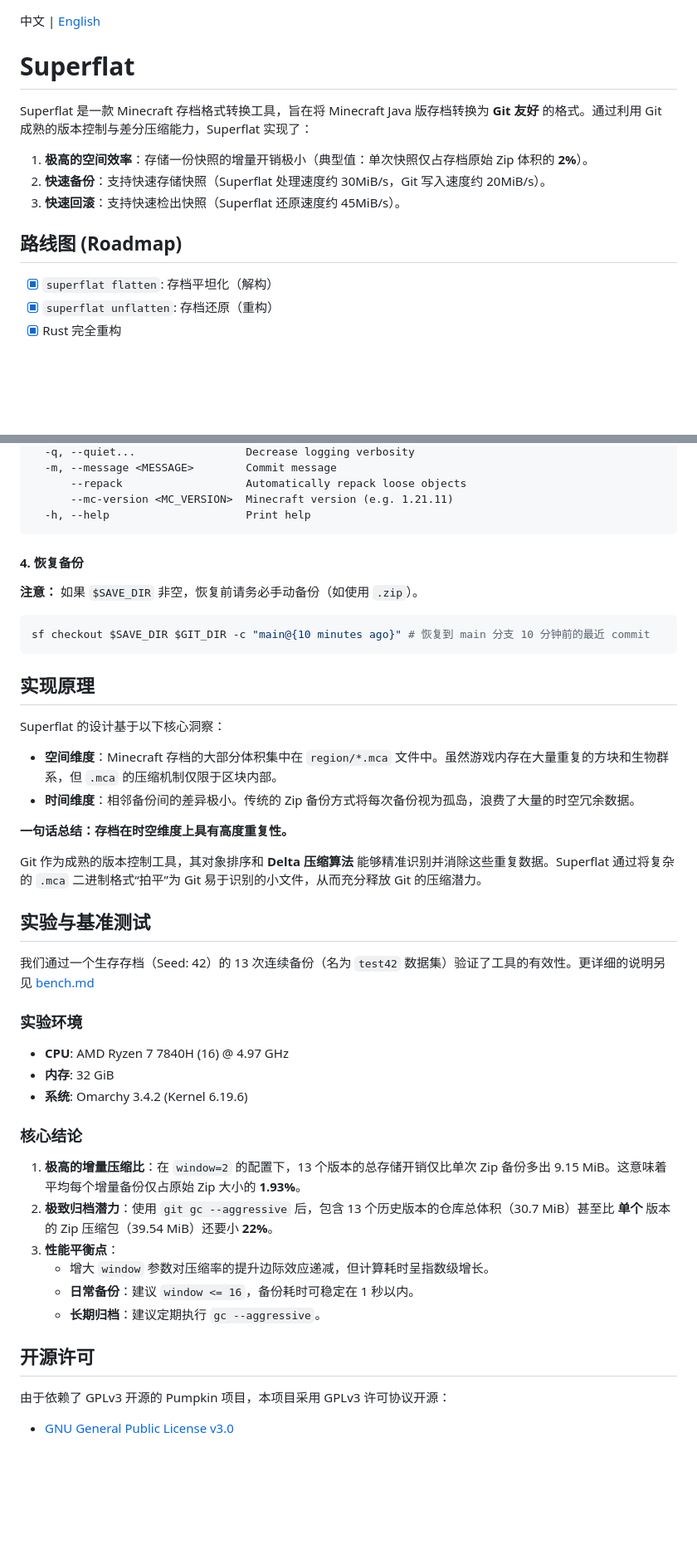
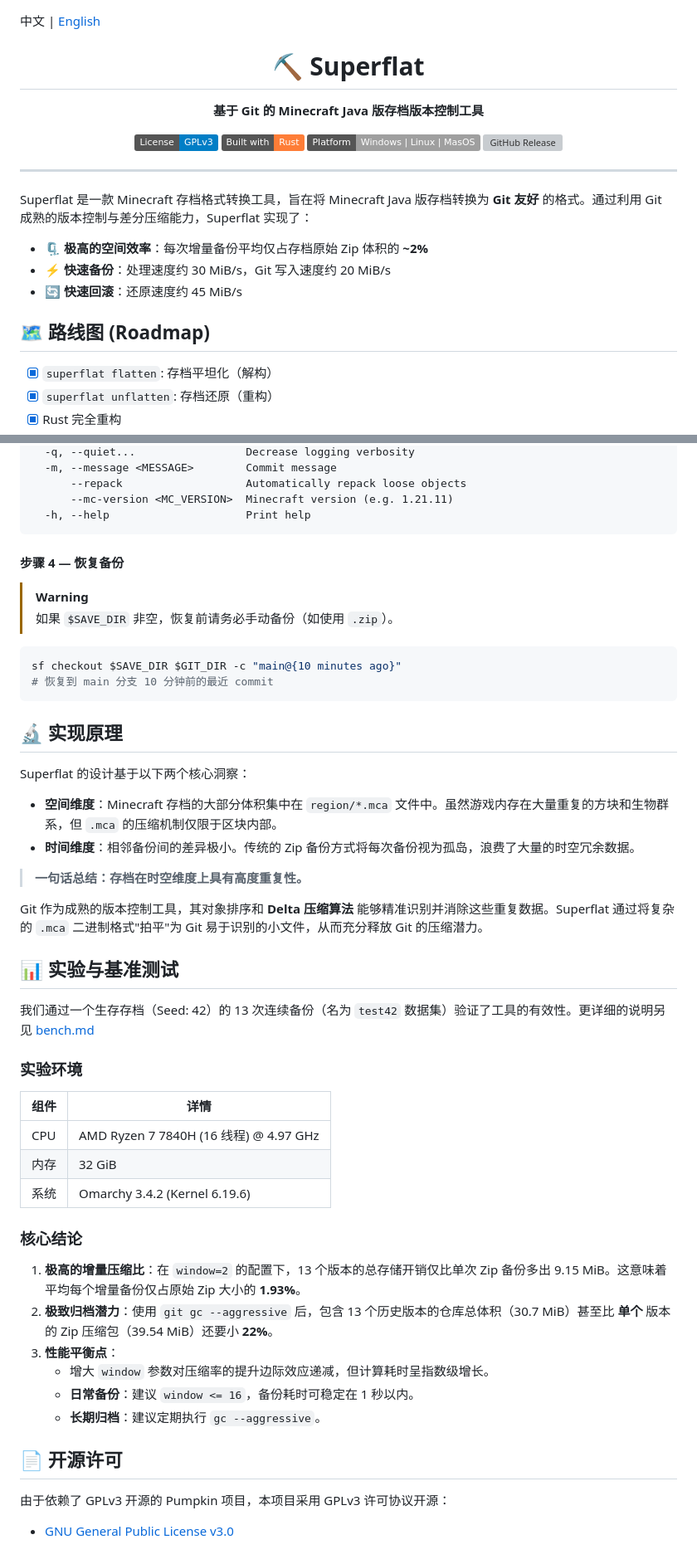
Before and after one commit to HairlessVillager/superflat, a Markdown page: README_ZH.md, 2 parts joined by grey strips. Shown at 83% size. Drawn GitHub-style; folded sections open; badges without logos; blank space fills up the shorter version; grey boxes are pictures that could not be loaded.

Commit message:
docs: beautify README

````diff
--- a/README_ZH.md
+++ b/README_ZH.md
@@ -1,14 +1,27 @@
 中文 | [English](README.md)
 
-# Superflat
+<div align="center">
+
+# ⛏️ Superflat
+
+**基于 Git 的 Minecraft Java 版存档版本控制工具**
+
+[![License: GPL v3](https://img.shields.io/badge/License-GPLv3-blue.svg)](./LICENSE)
+[![Built with Rust](https://img.shields.io/badge/Built%20with-Rust-orange?logo=rust&logoColor=white)](https://www.rust-lang.org/)
+[![Platform](https://img.shields.io/badge/Platform-Windows%20%7C%20Linux%20%7C%20MasOS-lightgrey?logo=github)](https://github.com/HairlessVillager/superflat/releases)
+[![GitHub Release](https://img.shields.io/github/v/release/HairlessVillager/superflat?color=green)](https://github.com/HairlessVillager/superflat/releases)
+
+</div>
+
+---
 
 Superflat 是一款 Minecraft 存档格式转换工具，旨在将 Minecraft Java 版存档转换为 **Git 友好** 的格式。通过利用 Git 成熟的版本控制与差分压缩能力，Superflat 实现了：
 
-1.  **极高的空间效率**：存储一份快照的增量开销极小（典型值：单次快照仅占存档原始 Zip 体积的 **2%**）。
-2.  **快速备份**：支持快速存储快照（Superflat 处理速度约 30MiB/s，Git 写入速度约 20MiB/s）。
-3.  **快速回滚**：支持快速检出快照（Superflat 还原速度约 45MiB/s）。
+- 🗜️ **极高的空间效率**：每次增量备份平均仅占存档原始 Zip 体积的 **~2%**
+- ⚡ **快速备份**：处理速度约 30 MiB/s，Git 写入速度约 20 MiB/s
+- 🔄 **快速回滚**：还原速度约 45 MiB/s
 
-## 路线图 (Roadmap)
+## 🗺️ 路线图 (Roadmap)
 
 - [x] `superflat flatten`: 存档平坦化（解构）
 - [x] `superflat unflatten`: 存档还原（重构）
@@ -140,45 +152,51 @@ Options:
   -h, --help                     Print help
 ```
 
-#### 4. 恢复备份
+</details>
 
-**注意：** 如果 `$SAVE_DIR` 非空，恢复前请务必手动备份（如使用 `.zip`）。
+#### 步骤 4 — 恢复备份
+
+> [!WARNING]
+> 如果 `$SAVE_DIR` 非空，恢复前请务必手动备份（如使用 `.zip`）。
 
 ```sh
-sf checkout $SAVE_DIR $GIT_DIR -c "main@{10 minutes ago}" # 恢复到 main 分支 10 分钟前的最近 commit
+sf checkout $SAVE_DIR $GIT_DIR -c "main@{10 minutes ago}"
+# 恢复到 main 分支 10 分钟前的最近 commit
 ```
 
-## 实现原理
+## 🔬 实现原理
 
-Superflat 的设计基于以下核心洞察：
+Superflat 的设计基于以下两个核心洞察：
 
 - **空间维度**：Minecraft 存档的大部分体积集中在 `region/*.mca` 文件中。虽然游戏内存在大量重复的方块和生物群系，但 `.mca` 的压缩机制仅限于区块内部。
 - **时间维度**：相邻备份间的差异极小。传统的 Zip 备份方式将每次备份视为孤岛，浪费了大量的时空冗余数据。
 
-**一句话总结：存档在时空维度上具有高度重复性。**
+> **一句话总结：存档在时空维度上具有高度重复性。**
 
-Git 作为成熟的版本控制工具，其对象排序和 **Delta 压缩算法** 能够精准识别并消除这些重复数据。Superflat 通过将复杂的 `.mca` 二进制格式“拍平”为 Git 易于识别的小文件，从而充分释放 Git 的压缩潜力。
+Git 作为成熟的版本控制工具，其对象排序和 **Delta 压缩算法** 能够精准识别并消除这些重复数据。Superflat 通过将复杂的 `.mca` 二进制格式"拍平"为 Git 易于识别的小文件，从而充分释放 Git 的压缩潜力。
 
-## 实验与基准测试
+## 📊 实验与基准测试
 
 我们通过一个生存存档（Seed: 42）的 13 次连续备份（名为 `test42` 数据集）验证了工具的有效性。更详细的说明另见 [bench.md](docs/blog/bench.md)
 
 ### 实验环境
 
-- **CPU**: AMD Ryzen 7 7840H (16) @ 4.97 GHz
-- **内存**: 32 GiB
-- **系统**: Omarchy 3.4.2 (Kernel 6.19.6)
+| 组件 | 详情                                      |
+| ---- | ----------------------------------------- |
+| CPU  | AMD Ryzen 7 7840H (16 线程) @ 4.97 GHz   |
+| 内存 | 32 GiB                                    |
+| 系统 | Omarchy 3.4.2 (Kernel 6.19.6)             |
 
 ### 核心结论
 
-1.  **极高的增量压缩比**：在 `window=2` 的配置下，13 个版本的总存储开销仅比单次 Zip 备份多出 9.15 MiB。这意味着平均每个增量备份仅占原始 Zip 大小的 **1.93%**。
-2.  **极致归档潜力**：使用 `git gc --aggressive` 后，包含 13 个历史版本的仓库总体积（30.7 MiB）甚至比 **单个** 版本的 Zip 压缩包（39.54 MiB）还要小 **22%**。
-3.  **性能平衡点**：
+1. **极高的增量压缩比**：在 `window=2` 的配置下，13 个版本的总存储开销仅比单次 Zip 备份多出 9.15 MiB。这意味着平均每个增量备份仅占原始 Zip 大小的 **1.93%**。
+2. **极致归档潜力**：使用 `git gc --aggressive` 后，包含 13 个历史版本的仓库总体积（30.7 MiB）甚至比 **单个** 版本的 Zip 压缩包（39.54 MiB）还要小 **22%**。
+3. **性能平衡点**：
     - 增大 `window` 参数对压缩率的提升边际效应递减，但计算耗时呈指数级增长。
     - **日常备份**：建议 `window <= 16`，备份耗时可稳定在 1 秒以内。
     - **长期归档**：建议定期执行 `gc --aggressive`。
 
-## 开源许可
+## 📄 开源许可
 
 由于依赖了 GPLv3 开源的 Pumpkin 项目，本项目采用 GPLv3 许可协议开源：
 
````
Also changed, not shown: other parts of README_ZH.md (+18 -19 lines), README.md (+67 -49 lines).
